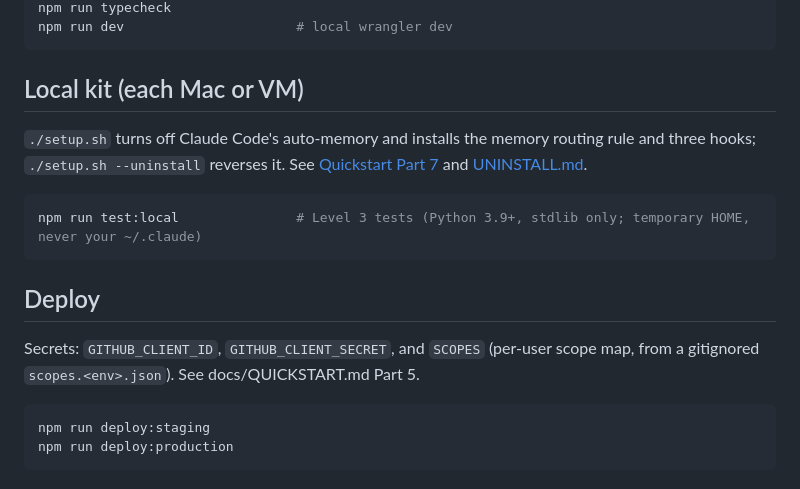
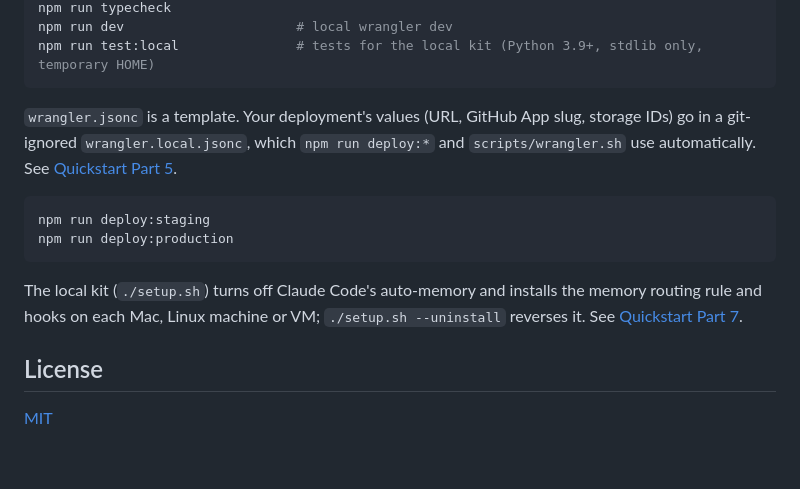
Before and after one commit to davlion/claude-memory-cloud, a Markdown page: README.md, the part around one of its changes. Rendered like a GitHub page.

````diff
--- a/README.md
+++ b/README.md
@@ -15,20 +41,17 @@ npm test                         # vitest in workerd (no network, GitHub is mock
 npm run typecheck
 npm run dev                      # local wrangler dev
+npm run test:local               # tests for the local kit (Python 3.9+, stdlib only, temporary HOME)
 ```
 
-## Local kit (each Mac or VM)
-
-`./setup.sh` turns off Claude Code's auto-memory and installs the memory routing rule and three hooks; `./setup.sh --uninstall` reverses it. See [Quickstart Part 7](docs/QUICKSTART.md#part-7--set-up-each-machine) and [UNINSTALL.md](docs/UNINSTALL.md).
-
-```bash
-npm run test:local               # Level 3 tests (Python 3.9+, stdlib only; temporary HOME, never your ~/.claude)
-```
-
-## Deploy
-
-Secrets: `GITHUB_CLIENT_ID`, `GITHUB_CLIENT_SECRET`, and `SCOPES` (per-user scope map, from a gitignored `scopes.<env>.json`). See docs/QUICKSTART.md Part 5.
+`wrangler.jsonc` is a template. Your deployment's values (URL, GitHub App slug, storage IDs) go in a git-ignored `wrangler.local.jsonc`, which `npm run deploy:*` and `scripts/wrangler.sh` use automatically. See [Quickstart Part 5](docs/QUICKSTART.md#part-5--deploy-the-server).
 
 ```bash
 npm run deploy:staging
 npm run deploy:production
 ```
+
+The local kit (`./setup.sh`) turns off Claude Code's auto-memory and installs the memory routing rule and hooks on each Mac, Linux machine or VM; `./setup.sh --uninstall` reverses it. See [Quickstart Part 7](docs/QUICKSTART.md#part-7--set-up-each-machine).
+
+## License
+
+[MIT](LICENSE)
````
Also changed, not shown: other parts of README.md (+32 -6 lines), docs/DECISIONS.md (added, +55 -0 lines), docs/images/memory-path-cartoon.png (added), docs/images/memory-path-gates.png (added), 2 other files.
